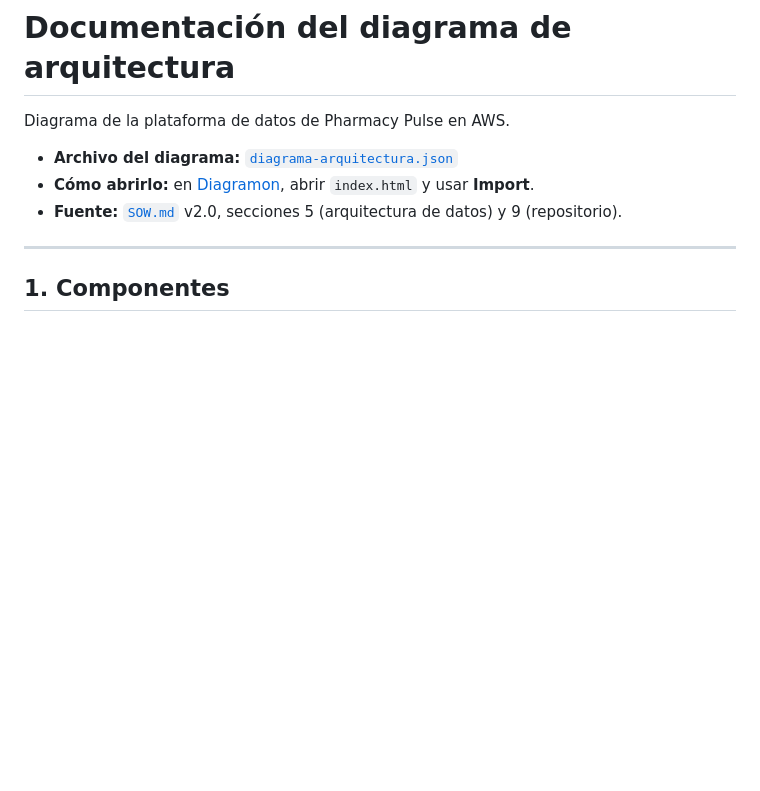
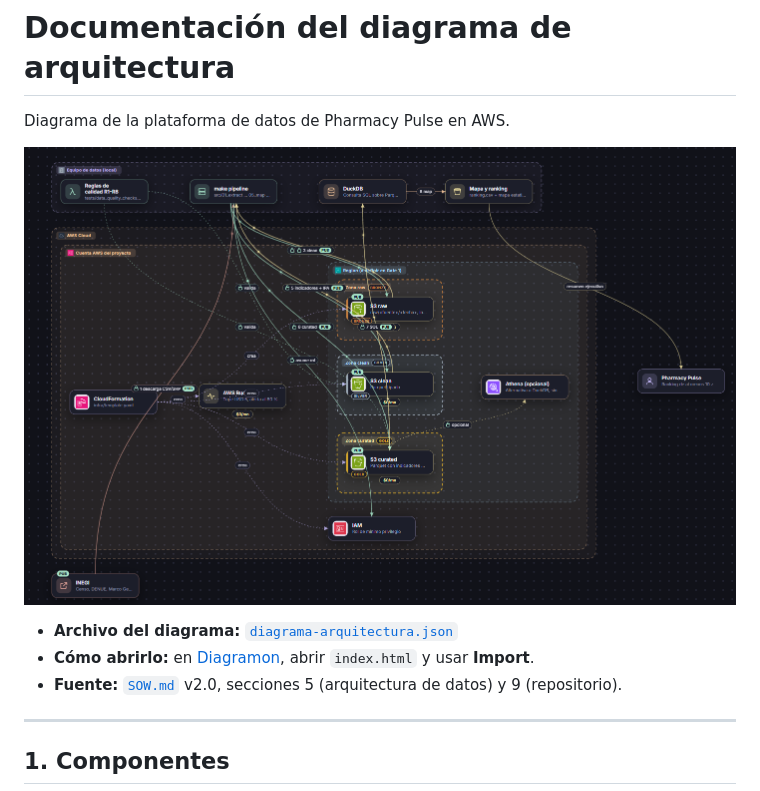
Before and after one commit to Brismar23/Pharmacy-Pulse---Equipo-6, a Markdown page: docs/documentacion-diagrama-arquitectura.md, the part around the change. GitHub-like rendering; pictures changed too: docs/documentacion-diagrama-arquitectura.png (added); blank space fills up the shorter version.

Commit message:
Docs: imagen del diagrama de arquitectura en la documentacion

```diff
--- a/docs/documentacion-diagrama-arquitectura.md
+++ b/docs/documentacion-diagrama-arquitectura.md
@@ -1,6 +1,8 @@
 # Documentación del diagrama de arquitectura
 
 Diagrama de la plataforma de datos de Pharmacy Pulse en AWS.
+
+![Diagrama de arquitectura de Pharmacy Pulse en AWS](documentacion-diagrama-arquitectura.png)
 
 - **Archivo del diagrama:** [`diagrama-arquitectura.json`](diagrama-arquitectura.json)
 - **Cómo abrirlo:** en [Diagramon](https://github.com/dataengileb/diagramon), abrir `index.html` y usar **Import**.
```
